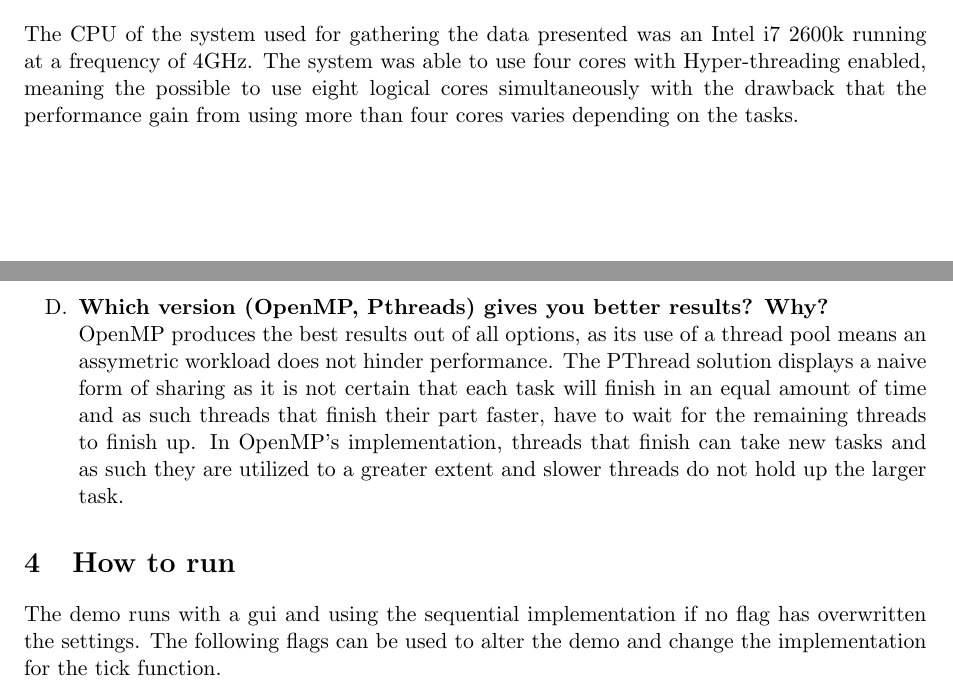
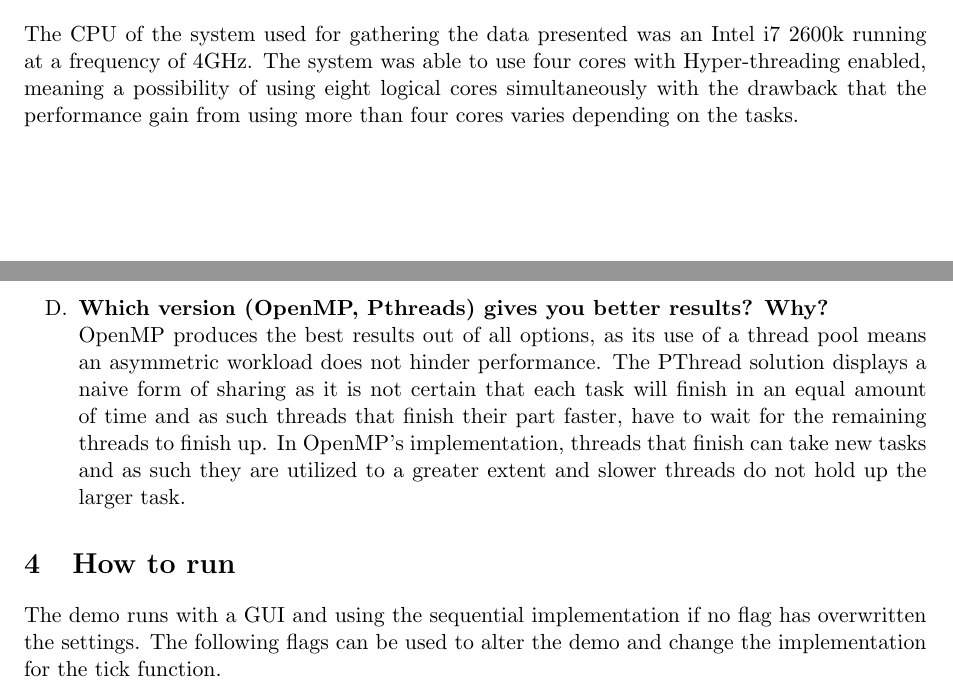
Before and after one commit to normano64/llpp, a LaTeX document (lab1/report.tex): two parts of pages 1 and 2 of 2, joined at a grey line, cut so that both start at the same text. Compiled offline with pdfLaTeX.

Commit message:
Update report.tex
Lite stavfel och språkrättning.

```diff
--- a/lab1/report.tex
+++ b/lab1/report.tex
@@ -72,7 +69,7 @@ longer run-time than sequential and a value less than $1$ indicates a shorter on
 \section{System specification}
 The CPU of the system used for gathering the data presented was an Intel i7 2600k
 running at a frequency of 4GHz. The system was able to use four cores
-with Hyper-threading enabled, meaning the possible to use eight logical
+with Hyper-threading enabled, meaning a possibility of using eight logical
 cores simultaneously with the drawback that the performance gain from
 using more than four cores varies depending on the tasks.
 \section{Questions}
@@ -101,13 +96,13 @@ using more than four cores varies depending on the tasks.
 \item \textbf{Which version (OpenMP, Pthreads) gives you better
 results? Why?}\\
 OpenMP produces the best results out of all options, as its use of a thread pool means an
-  assymetric workload does not hinder performance. The PThread solution displays a naive form of sharing as
+asymmetric workload does not hinder performance. The PThread solution displays a naive form of sharing as
 it is not certain that each task will finish in an equal amount of time and as such threads that finish their part
 faster, have to wait for the remaining threads to finish up. In OpenMP's implementation, threads that finish can
 take new tasks and as such they are utilized to a greater extent and slower threads do not hold up the larger task.
 \end{enumerate}
 \section{How to run}
-The demo runs with a gui and using the sequential implementation
+The demo runs with a GUI and using the sequential implementation
 if no flag has overwritten the settings. The following flags can be
 used to alter the demo and change the implementation for the tick
 function.
```
Also changed, not shown: lab1/report.tex (7 more changed lines). Lines whose indentation alone changed are shown as unchanged.
